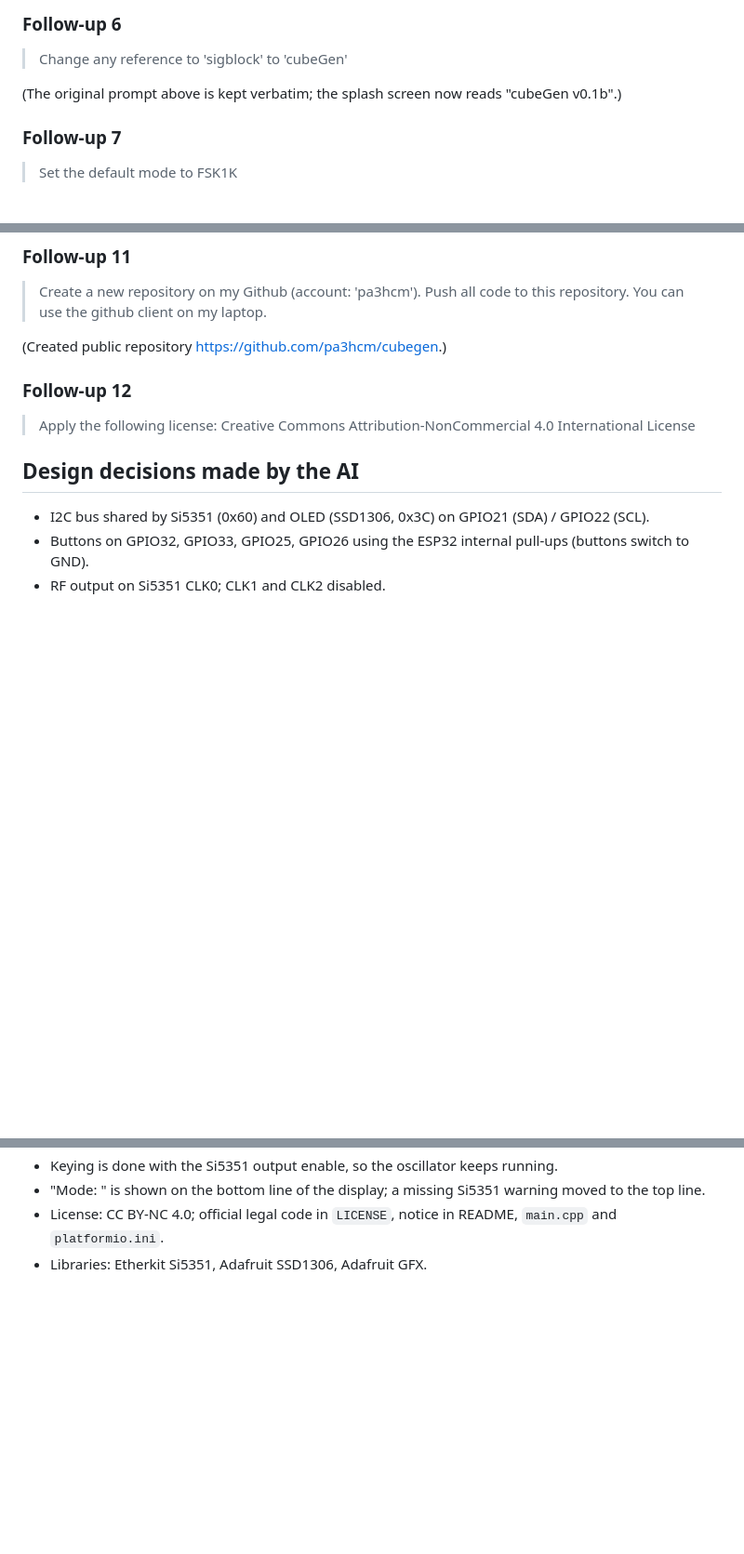
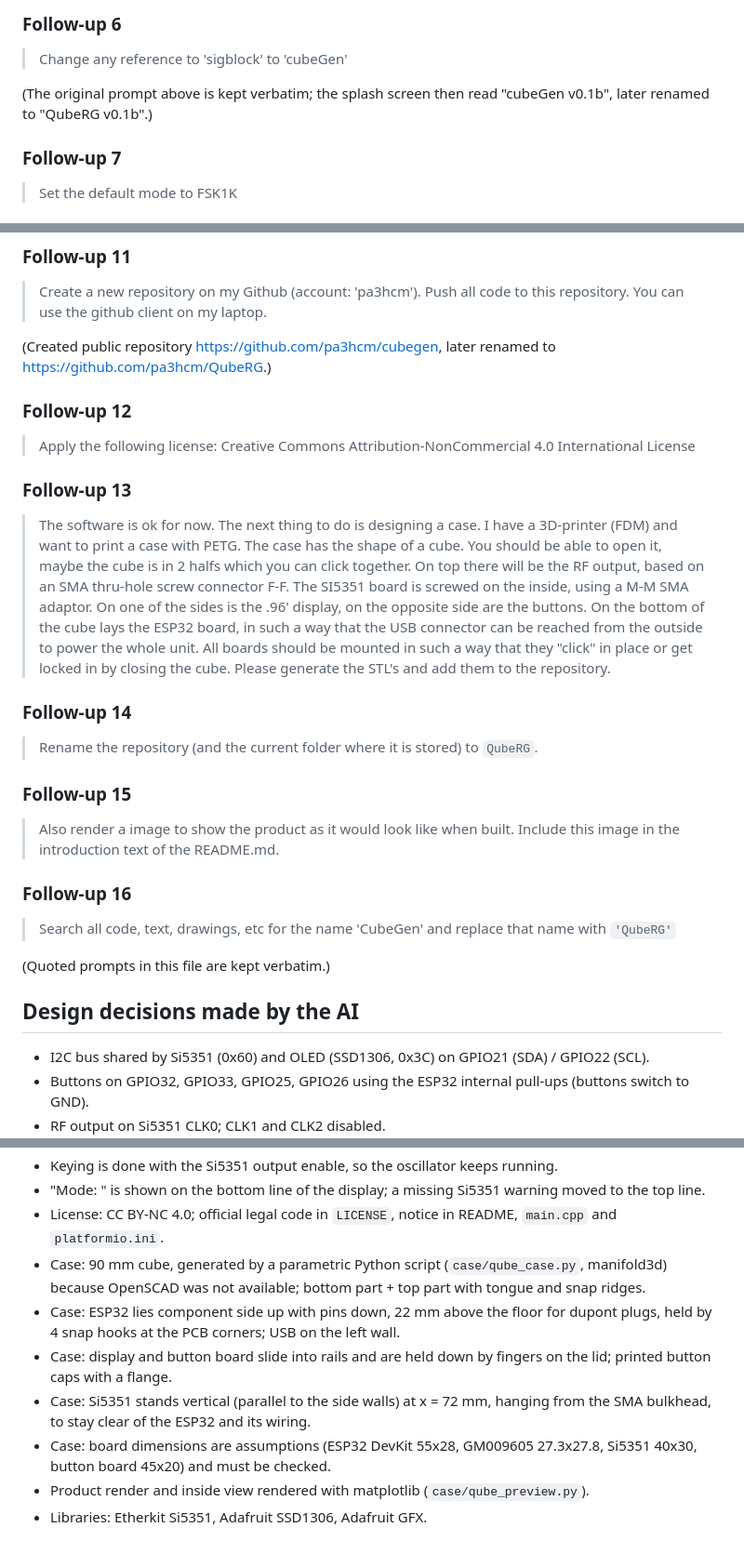
Before and after one commit to pa3hcm/cubegen, a Markdown page: PROMPT.md, 3 parts joined by grey strips. Shown at 93% size. GitHub-like rendering; blank space fills up the shorter version.

```diff
--- a/PROMPT.md
+++ b/PROMPT.md
@@ -70,7 +70,7 @@ This project was generated with the help of an AI model.
 
 > Change any reference to 'sigblock' to 'cubeGen'
 
-(The original prompt above is kept verbatim; the splash screen now reads "cubeGen v0.1b".)
+(The original prompt above is kept verbatim; the splash screen then read "cubeGen v0.1b", later renamed to "QubeRG v0.1b".)
 
 ### Follow-up 7
 
@@ -92,11 +92,29 @@ This project was generated with the help of an AI model.
 
 > Create a new repository on my Github (account: 'pa3hcm'). Push all code to this repository. You can use the github client on my laptop.
 
-(Created public repository https://github.com/pa3hcm/cubegen.)
+(Created public repository https://github.com/pa3hcm/cubegen, later renamed to https://github.com/pa3hcm/QubeRG.)
 
 ### Follow-up 12
 
 > Apply the following license: Creative Commons Attribution-NonCommercial 4.0 International License
+
+### Follow-up 13
+
+> The software is ok for now. The next thing to do is designing a case. I have a 3D-printer (FDM) and want to print a case with PETG. The case has the shape of a cube. You should be able to open it, maybe the cube is in 2 halfs which you can click together. On top there will be the RF output, based on an SMA thru-hole screw connector F-F. The SI5351 board is screwed on the inside, using a M-M SMA adaptor. On one of the sides is the .96' display, on the opposite side are the buttons. On the bottom of the cube lays the ESP32 board, in such a way that the USB connector can be reached from the outside to power the whole unit. All boards should be mounted in such a way that they "click" in place or get locked in by closing the cube. Please generate the STL's and add them to the repository.
+
+### Follow-up 14
+
+> Rename the repository (and the current folder where it is stored) to `QubeRG`.
+
+### Follow-up 15
+
+> Also render a image to show the product as it would look like when built. Include this image in the introduction text of the README.md.
+
+### Follow-up 16
+
+> Search all code, text, drawings, etc for the name 'CubeGen' and replace that name with `'QubeRG'`
+
+(Quoted prompts in this file are kept verbatim.)
 
 ## Design decisions made by the AI
 
@@ -113,4 +131,10 @@ This project was generated with the help of an AI model.
 - Keying is done with the Si5351 output enable, so the oscillator keeps running.
 - "Mode: <mode>" is shown on the bottom line of the display; a missing Si5351 warning moved to the top line.
 - License: CC BY-NC 4.0; official legal code in `LICENSE`, notice in README, `main.cpp` and `platformio.ini`.
+- Case: 90 mm cube, generated by a parametric Python script (`case/qube_case.py`, manifold3d) because OpenSCAD was not available; bottom part + top part with tongue and snap ridges.
+- Case: ESP32 lies component side up with pins down, 22 mm above the floor for dupont plugs, held by 4 snap hooks at the PCB corners; USB on the left wall.
+- Case: display and button board slide into rails and are held down by fingers on the lid; printed button caps with a flange.
+- Case: Si5351 stands vertical (parallel to the side walls) at x = 72 mm, hanging from the SMA bulkhead, to stay clear of the ESP32 and its wiring.
+- Case: board dimensions are assumptions (ESP32 DevKit 55x28, GM009605 27.3x27.8, Si5351 40x30, button board 45x20) and must be checked.
+- Product render and inside view rendered with matplotlib (`case/qube_preview.py`).
 - Libraries: Etherkit Si5351, Adafruit SSD1306, Adafruit GFX.
```
Also changed, not shown: README.md (+34 -3 lines), docs/case_inside.png (added), docs/qubeRG.png (added), docs/wiring.png, 9 other files.
